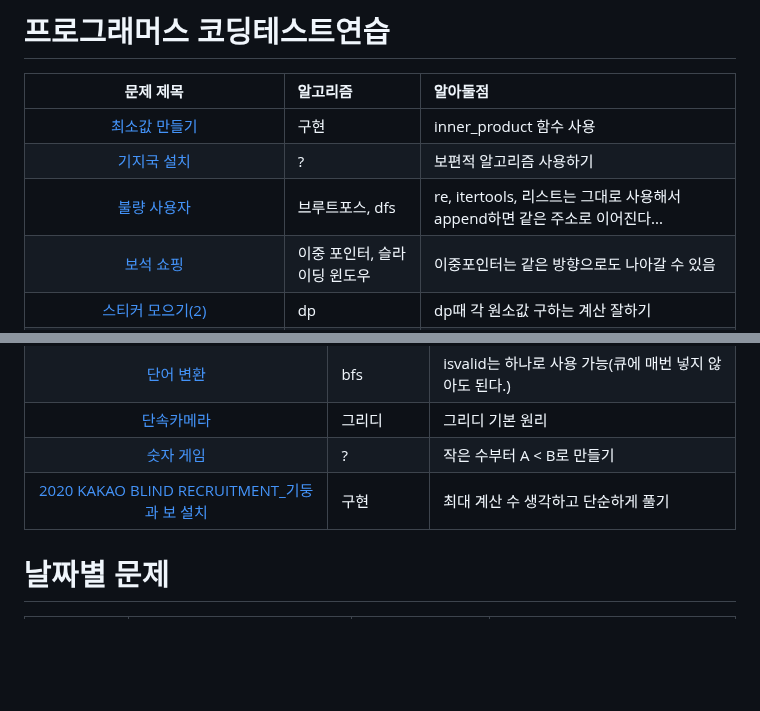
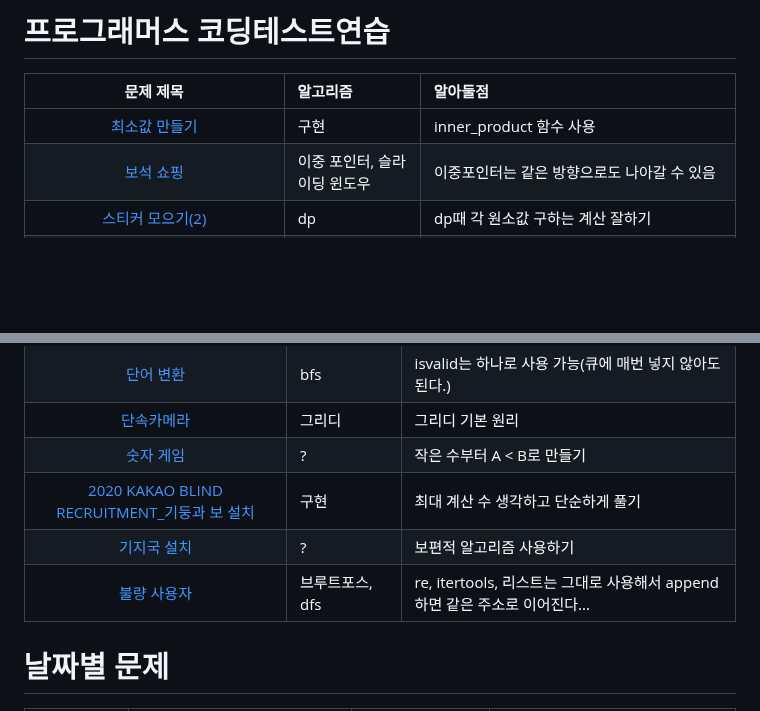
Before and after one commit to hello0U0/codingtest, a Markdown page: PROGRAMMERS/readme.md, 2 parts joined by grey strips. GitHub-like rendering; blank space fills up the shorter version.

Commit message:
[해결] 기지국 설치, 불량사용자 해결

```diff
--- a/PROGRAMMERS/readme.md
+++ b/PROGRAMMERS/readme.md
@@ -3,8 +3,6 @@
 |문제 제목|알고리즘|알아둘점|
 |:---:|:---|:---|
 |[최소값 만들기](https://school.programmers.co.kr/learn/courses/30/lessons/12941)|구현|inner_product 함수 사용|
-|[기지국 설치](https://school.programmers.co.kr/learn/courses/30/lessons/12979)|?|보편적 알고리즘 사용하기|
-|[불량 사용자](https://school.programmers.co.kr/learn/courses/30/lessons/64064)|브루트포스, dfs|re, itertools, 리스트는 그대로 사용해서 append하면 같은 주소로 이어진다...|
 |[보석 쇼핑](https://school.programmers.co.kr/learn/courses/30/lessons/67258#)|이중 포인터, 슬라이딩 윈도우|이중포인터는 같은 방향으로도 나아갈 수 있음|
 |[스티커 모으기(2)](https://school.programmers.co.kr/learn/courses/30/lessons/12971#)|dp|dp때 각 원소값 구하는 계산 잘하기|
 |[입국심사](https://school.programmers.co.kr/learn/courses/30/lessons/43238)|이분탐색|탐색 변수 잘 생각하기|
@@ -32,7 +30,8 @@
 |[단속카메라](https://school.programmers.co.kr/learn/courses/30/lessons/42884)|그리디|그리디 기본 원리|
 |[숫자 게임](https://school.programmers.co.kr/learn/courses/30/lessons/12987)|?|작은 수부터 A < B로 만들기 |
 |[2020 KAKAO BLIND RECRUITMENT_기둥과 보 설치](https://school.programmers.co.kr/learn/courses/30/lessons/60061)|구현|최대 계산 수 생각하고 단순하게 풀기|
-
+|[기지국 설치](https://school.programmers.co.kr/learn/courses/30/lessons/12979)|?|보편적 알고리즘 사용하기|
+|[불량 사용자](https://school.programmers.co.kr/learn/courses/30/lessons/64064)|브루트포스, dfs|re, itertools, 리스트는 그대로 사용해서 append하면 같은 주소로 이어진다...|
 # 날짜별 문제
 
 |날짜|문제 제목|알고리즘|기타 내용|
```
